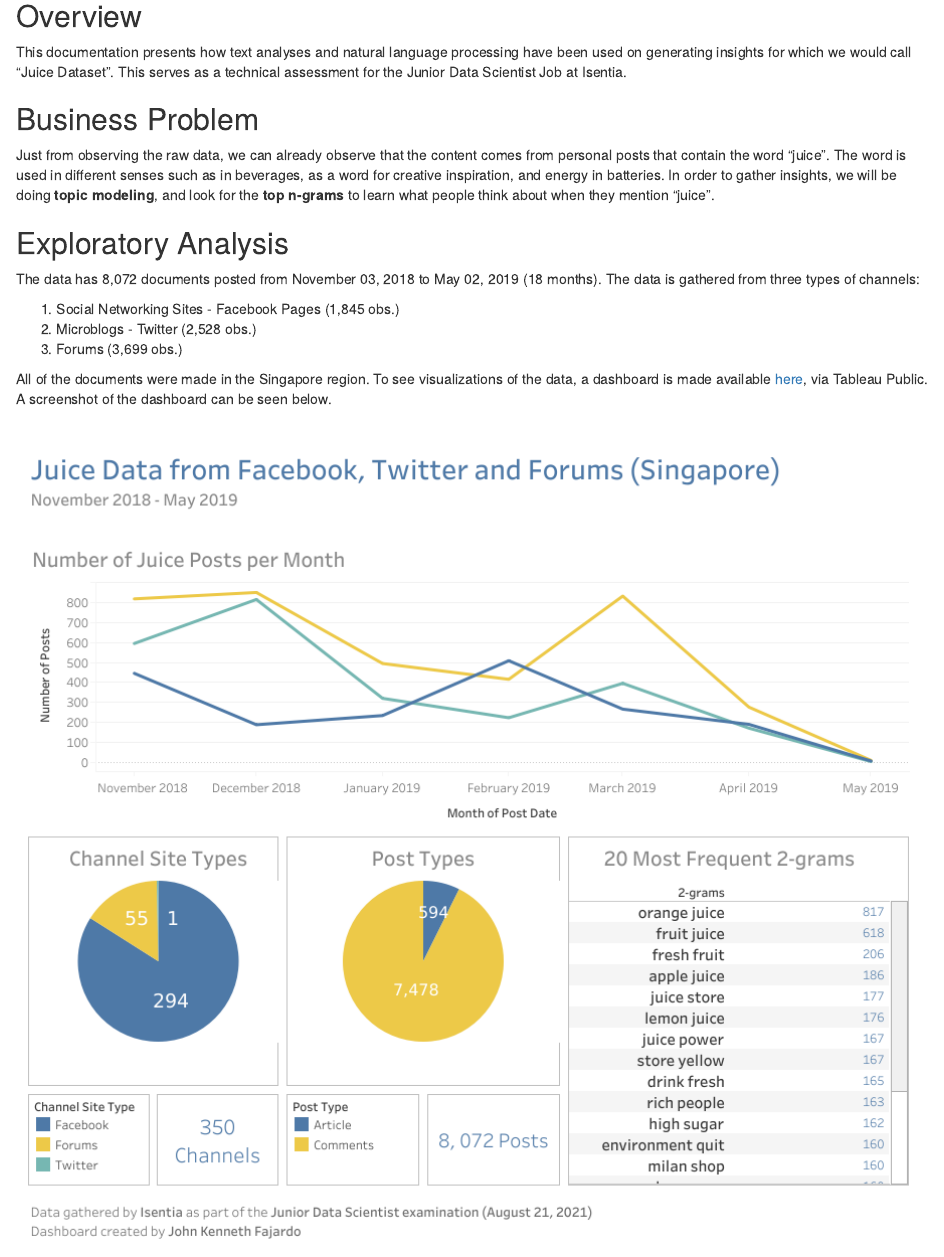
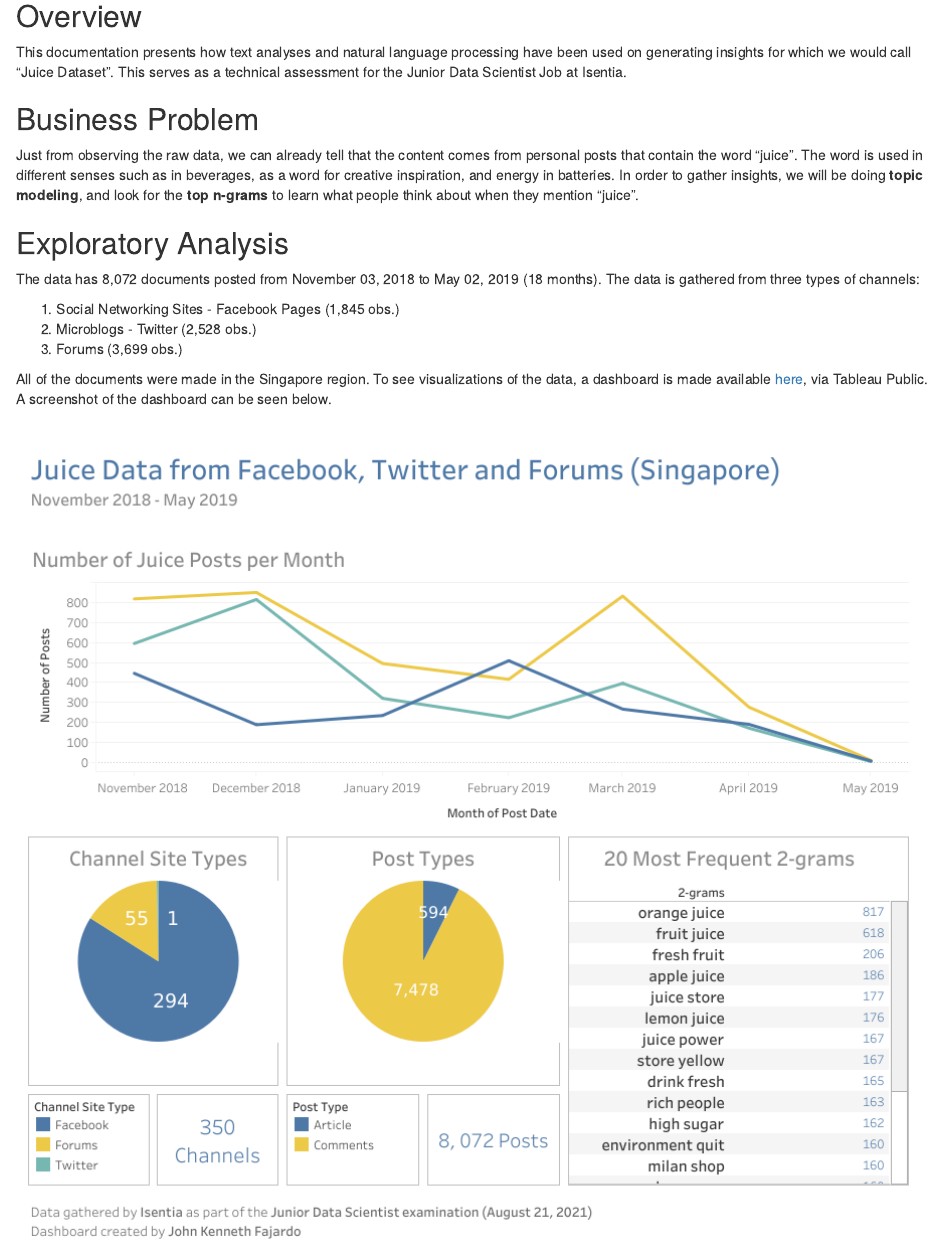
Before and after one commit to KennethFajardo/IsentiaJuiceData, an R Markdown document (IsentiaHTML.Rmd): the page in a window 1100 px wide, from 190 px down. The pictures show the output file IsentiaHTML.html that the author committed with the source, opened offline.

Commit message:
Correction on business problem

```diff
--- a/IsentiaHTML.Rmd
+++ b/IsentiaHTML.Rmd
@@ -13,7 +13,7 @@ knitr::opts_chunk$set(echo = TRUE)
 This documentation presents how text analyses and natural language processing have been used on generating insights for which we would call "Juice Dataset". This serves as a technical assessment for the Junior Data Scientist Job at Isentia.
 
 ## Business Problem
-Just from observing the raw data, we can already observe that the content comes from personal posts that contain the word "juice". The word is used in different senses such as in beverages, as a word for creative inspiration, and energy in batteries. In order to gather insights, we will be doing **topic modeling**, and look for the **top n-grams** to learn what people think about when they mention "juice".
+Just from observing the raw data, we can already tell that the content comes from personal posts that contain the word "juice". The word is used in different senses such as in beverages, as a word for creative inspiration, and energy in batteries. In order to gather insights, we will be doing **topic modeling**, and look for the **top n-grams** to learn what people think about when they mention "juice".
 
 ## Exploratory Analysis
 The data has 8,072 documents posted from November 03, 2018 to May 02, 2019 (18 months). The data is gathered from three types of channels:
```
Also changed, not shown: IsentiaHTML.html.
